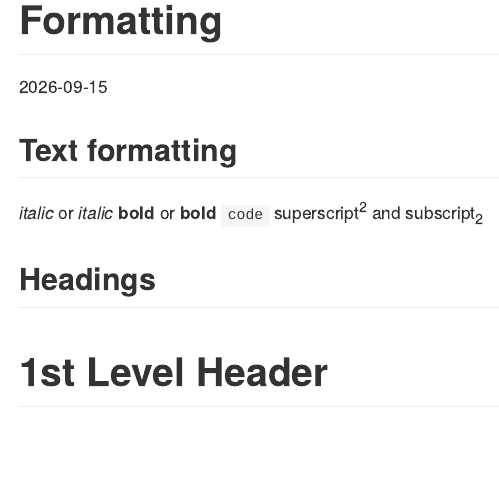
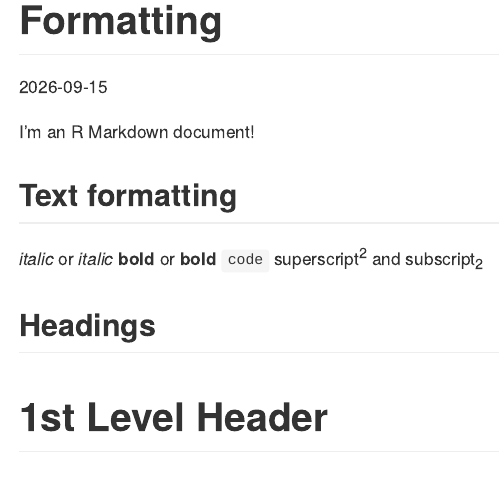
Before and after one commit to cslc-2/building_blocks, an R Markdown document (formatting.Rmd): the page in a window 1100 px wide, from its top. The pictures show the output file formatting.md that the author committed with the source, drawn offline in the style of GitHub.

Commit message:
new edits to formatting

```diff
--- a/formatting.Rmd
+++ b/formatting.Rmd
@@ -3,6 +3,8 @@ title: "Formatting"
 output: github_document
 date: "2026-09-15"
 ---
+
+I'm an R Markdown document!
 
 Text formatting
 ------------------------------------------------------------
```
Also changed, not shown: formatting.md.
